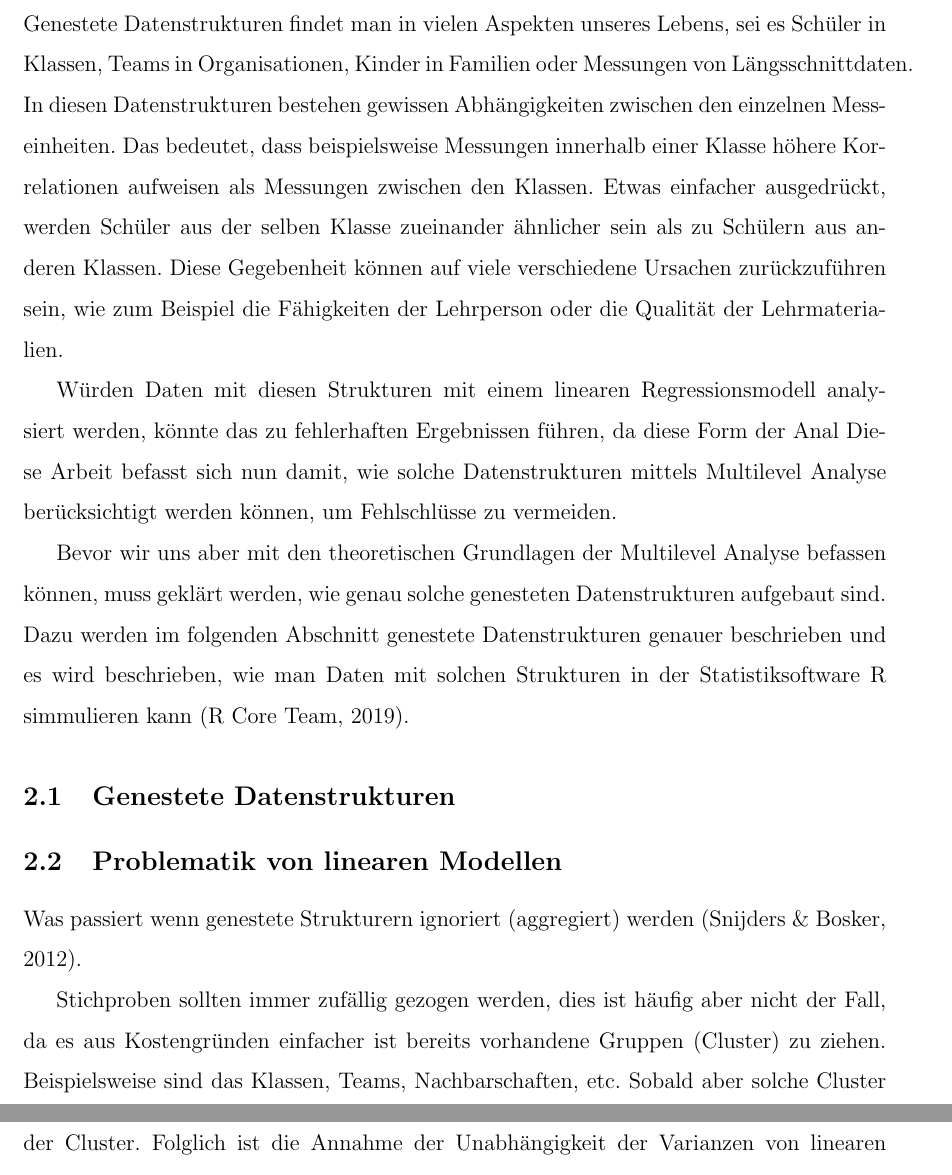
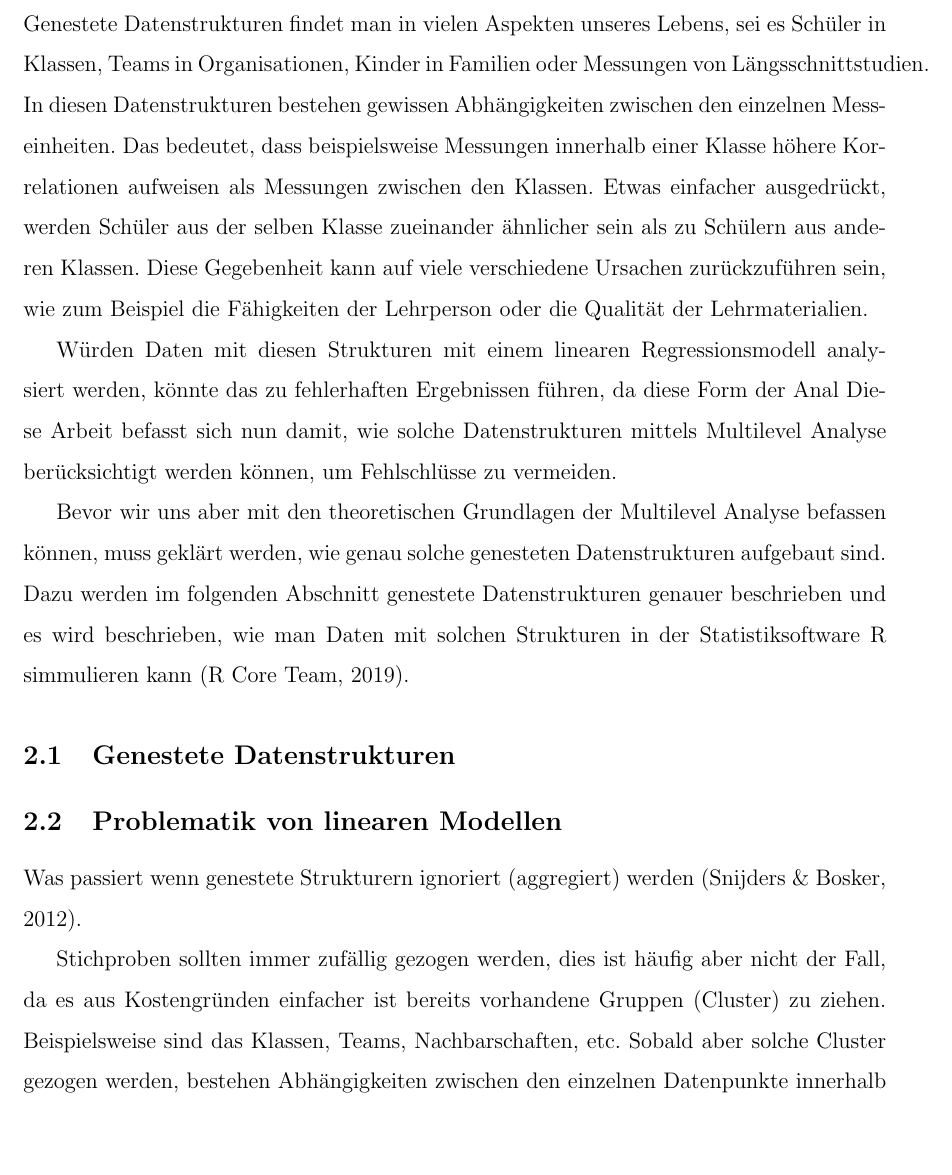
Before and after one commit to noboss93/master_thesis, a LaTeX document (Versionen/masterarbeit_multilevelanalysis.tex): two parts of pages 4 and 5 of 6 before the commit and part of page 4 of 6 after it, the two joined at a grey line, cut so that both start at the same text, the shorter picture padded with empty space. Compiled offline with pdfLaTeX.

Commit message:
installing LaTeX on windows and writing new text

```diff
--- a/Versionen/masterarbeit_multilevelanalysis.tex
+++ b/Versionen/masterarbeit_multilevelanalysis.tex
@@ -80,7 +81,7 @@
 \newpage
 
 \section{Einleitung}
-Genestete Datenstrukturen findet man in vielen Aspekten unseres Lebens, sei es Schüler in Klassen, Teams in Organisationen, Kinder in Familien oder Messungen von Längsschnittdaten. In diesen Datenstrukturen bestehen gewissen Abhängigkeiten zwischen den einzelnen Messeinheiten. Das bedeutet, dass beispielsweise Messungen innerhalb einer Klasse höhere Korrelationen aufweisen als Messungen zwischen den Klassen. Etwas einfacher ausgedrückt, werden Schüler aus der selben Klasse zueinander ähnlicher sein als zu Schülern aus anderen Klassen. Diese Gegebenheit können auf viele verschiedene Ursachen zurückzuführen sein, wie zum Beispiel die Fähigkeiten der Lehrperson oder die Qualität der Lehrmaterialien.
+Genestete Datenstrukturen findet man in vielen Aspekten unseres Lebens, sei es Schüler in Klassen, Teams in Organisationen, Kinder in Familien oder Messungen von Längsschnittstudien. In diesen Datenstrukturen bestehen gewissen Abhängigkeiten zwischen den einzelnen Messeinheiten. Das bedeutet, dass beispielsweise Messungen innerhalb einer Klasse höhere Korrelationen aufweisen als Messungen zwischen den Klassen. Etwas einfacher ausgedrückt, werden Schüler aus der selben Klasse zueinander ähnlicher sein als zu Schülern aus anderen Klassen. Diese Gegebenheit kann auf viele verschiedene Ursachen zurückzuführen sein, wie zum Beispiel die Fähigkeiten der Lehrperson oder die Qualität der Lehrmaterialien.
 
 % Lange wurden diese Datenstrukturen in den Analysen nicht berücksichtigt (Zitat aufkommen von multilevel analyse) und Aufkommen von Computergestützten Analyseverfahren. Ebenfalls noch Quellen suchen!
 
```
Also changed, not shown: Versionen/masterarbeit_multilevelanalysis.pdf, Versionen/masterarbeit_multilevelanalysis.tex (1 more changed lines), 6 other files.
